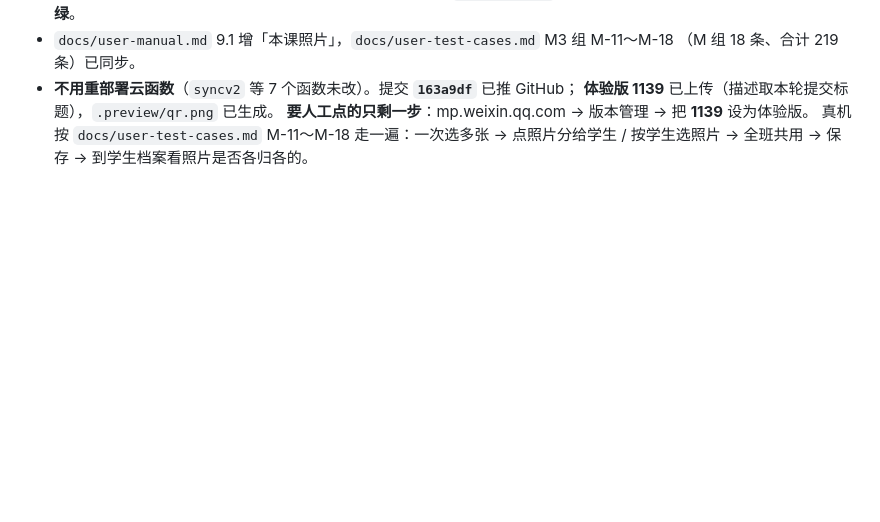
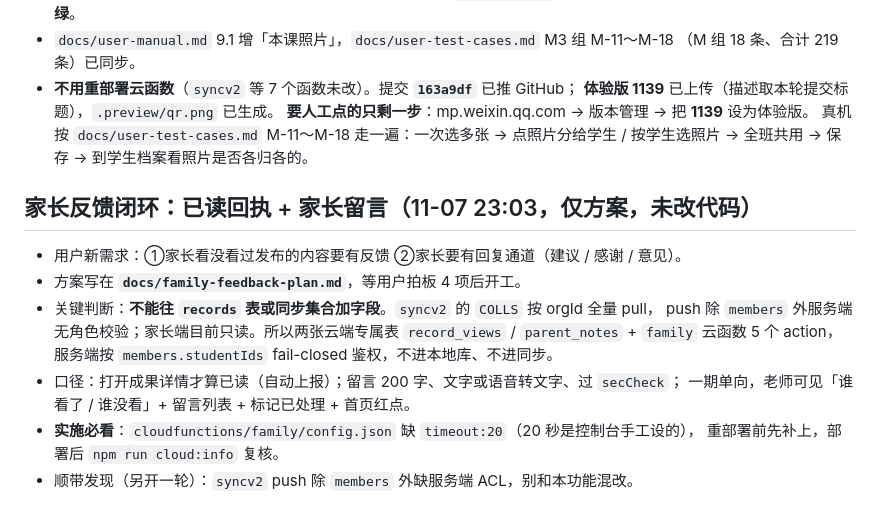
Before and after one commit to zhouyushen123/chengguo-miniprogram, a Markdown page: docs/handoff.md, the part around the change. Drawn GitHub-style; blank space fills up the shorter version.

Commit message:
docs: 家长已读回执与留言反馈方案（待拍板，未改代码）

```diff
--- a/docs/handoff.md
+++ b/docs/handoff.md
@@ -1386,3 +1386,17 @@ stuImport 20 / syncv2 20`，末尾 `✔ 所有函数超时都 ≥ 20 秒`。
   **要人工点的只剩一步**：mp.weixin.qq.com → 版本管理 → 把 **1139** 设为体验版。
   真机按 `docs/user-test-cases.md` M-11～M-18 走一遍：一次选多张 → 点照片分给学生 /
   按学生选照片 → 全班共用 → 保存 → 到学生档案看照片是否各归各的。
+
+## 家长反馈闭环：已读回执 + 家长留言（11-07 23:03，**仅方案，未改代码**）
+
+- 用户新需求：①家长看没看过发布的内容要有反馈 ②家长要有回复通道（建议 / 感谢 / 意见）。
+- 方案写在 **`docs/family-feedback-plan.md`**，等用户拍板 4 项后开工。
+- 关键判断：**不能往 `records` 表或同步集合加字段**。`syncv2` 的 `COLLS` 按 orgId 全量 pull，
+  push 除 `members` 外服务端无角色校验；家长端目前只读。所以两张云端专属表
+  `record_views` / `parent_notes` + `family` 云函数 5 个 action，服务端按 `members.studentIds`
+  fail-closed 鉴权，不进本地库、不进同步。
+- 口径：打开成果详情才算已读（自动上报）；留言 200 字、文字或语音转文字、过 `secCheck`；
+  一期单向，老师可见「谁看了 / 谁没看」+ 留言列表 + 标记已处理 + 首页红点。
+- **实施必看**：`cloudfunctions/family/config.json` 缺 `timeout:20`（20 秒是控制台手工设的），
+  重部署前先补上，部署后 `npm run cloud:info` 复核。
+- 顺带发现（另开一轮）：`syncv2` push 除 `members` 外缺服务端 ACL，别和本功能混改。
```
Also changed, not shown: docs/family-feedback-plan.md (added, +140 -0 lines).
